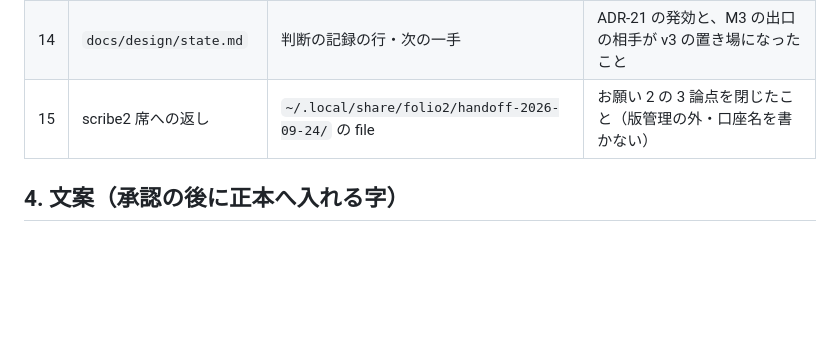
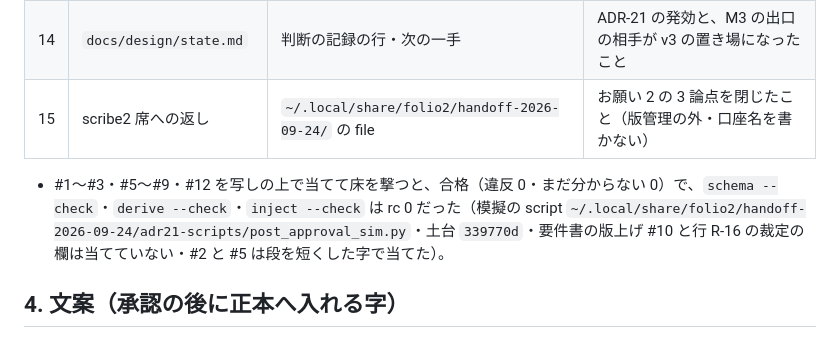
Before and after one commit to shuu5/folio2, a Markdown page: docs/design/adr-21.md, the part around the change. Rendered like a GitHub page; blank space fills up the shorter version.

Commit message:
docs(design): ADR-21 承認要求 — 承認の後の欄の模擬の結果を §3 に記す
Co-Authored-By: Claude Fable 5.1 <noreply@anthropic.com>

```diff
--- a/docs/design/adr-21.md
+++ b/docs/design/adr-21.md
@@ -79,6 +79,8 @@
 | 14 | `docs/design/state.md` | 判断の記録の行・次の一手 | ADR-21 の発効と、M3 の出口の相手が v3 の置き場になったこと |
 | 15 | scribe2 席への返し | `~/.local/share/folio2/handoff-2026-09-24/` の file | お願い 2 の 3 論点を閉じたこと（版管理の外・口座名を書かない） |
 
+- #1〜#3・#5〜#9・#12 を写しの上で当てて床を撃つと、合格（違反 0・まだ分からない 0）で、`schema --check`・`derive --check`・`inject --check` は rc 0 だった（模擬の script `~/.local/share/folio2/handoff-2026-09-24/adr21-scripts/post_approval_sim.py`・土台 `339770d`・要件書の版上げ #10 と行 R-16 の裁定の欄は当てていない・#2 と #5 は段を短くした字で当てた）。
+
 ## 4. 文案（承認の後に正本へ入れる字）
 
 ### 1. ADR-16 の注の末尾の段（#2）
```
